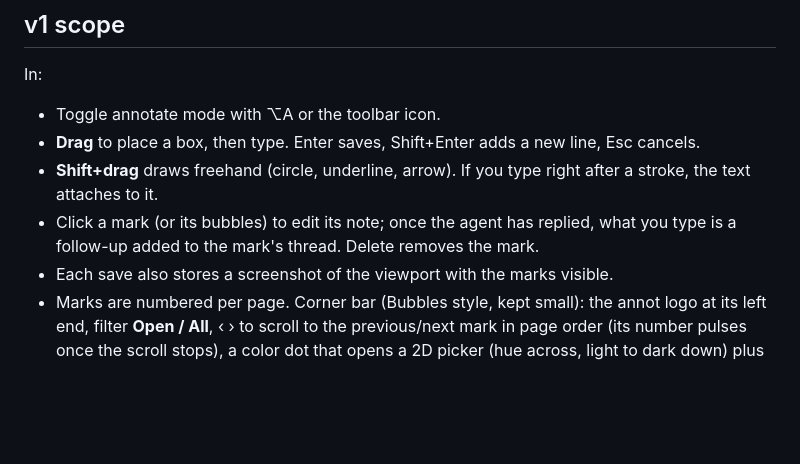
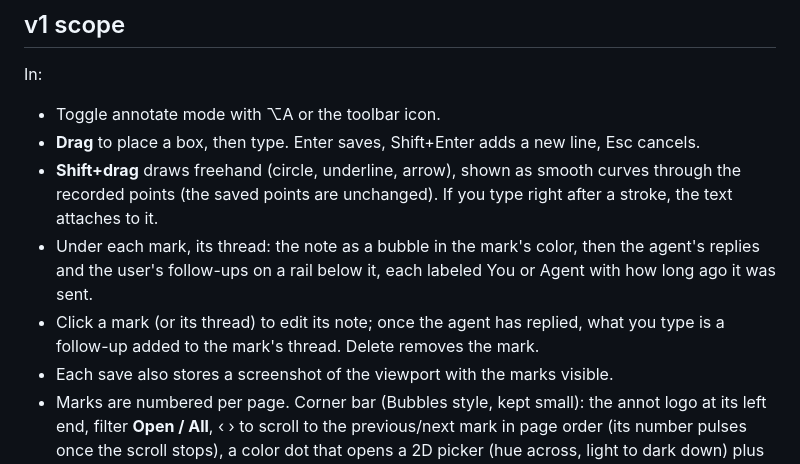
Before and after one commit to asaeed/annot, a Markdown page: PLAN.md, the part around the change. Drawn GitHub-style; blank space fills up the shorter version.

```diff
--- a/PLAN.md
+++ b/PLAN.md
@@ -7,8 +7,9 @@ A browser extension (Chrome, Brave, Edge) for marking up any page (agent-generat
 In:
 - Toggle annotate mode with ⌥A or the toolbar icon.
 - **Drag** to place a box, then type. Enter saves, Shift+Enter adds a new line, Esc cancels.
-- **Shift+drag** draws freehand (circle, underline, arrow). If you type right after a stroke, the text attaches to it.
-- Click a mark (or its bubbles) to edit its note; once the agent has replied, what you type is a follow-up added to the mark's thread. Delete removes the mark.
+- **Shift+drag** draws freehand (circle, underline, arrow), shown as smooth curves through the recorded points (the saved points are unchanged). If you type right after a stroke, the text attaches to it.
+- Under each mark, its thread: the note as a bubble in the mark's color, then the agent's replies and the user's follow-ups on a rail below it, each labeled You or Agent with how long ago it was sent.
+- Click a mark (or its thread) to edit its note; once the agent has replied, what you type is a follow-up added to the mark's thread. Delete removes the mark.
 - Each save also stores a screenshot of the viewport with the marks visible.
 - Marks are numbered per page. Corner bar (Bubbles style, kept small): the annot logo at its left end, filter **Open / All**, ‹ › to scroll to the previous/next mark in page order (its number pulses once the scroll stops), a color dot that opens a 2D picker (hue across, light to dark down) plus recently used colors, and **Clear** (delete every mark on the page, after a confirmation).
 - ⌘Z: while drawing, removes the last stroke; otherwise undoes the last save, delete or Clear on the page, one step at a time. It's refused if the mark changed since (an agent replied), so a reply is never lost. Typing in a note keeps its own undo.
```
Also changed, not shown: README.md (+5 -5 lines), skill.md (+1 -1 lines), docs/drawings.png, docs/hero.png (added), docs/screenshot.png (deleted), 2 other files.
